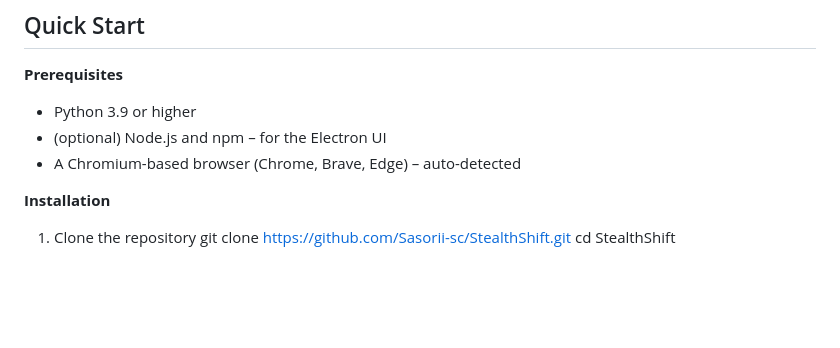
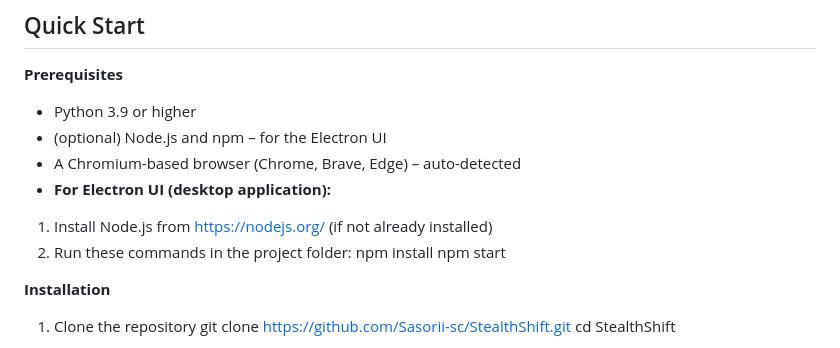
Before and after one commit to Sasorii-sc/StealthShift, a Markdown page: README.md, the part around the change. Rendered like a GitHub page; blank space fills up the shorter version.

```diff
--- a/README.md
+++ b/README.md
@@ -78,6 +78,12 @@ You can edit that file to manually adjust any fingerprint component.
 - Python 3.9 or higher
 - (optional) Node.js and npm – for the Electron UI
 - A Chromium-based browser (Chrome, Brave, Edge) – auto-detected
+- **For Electron UI (desktop application):**
+
+1. Install Node.js from https://nodejs.org/ (if not already installed)
+2. Run these commands in the project folder:
+npm install
+npm start
 
 **Installation**
 
```
